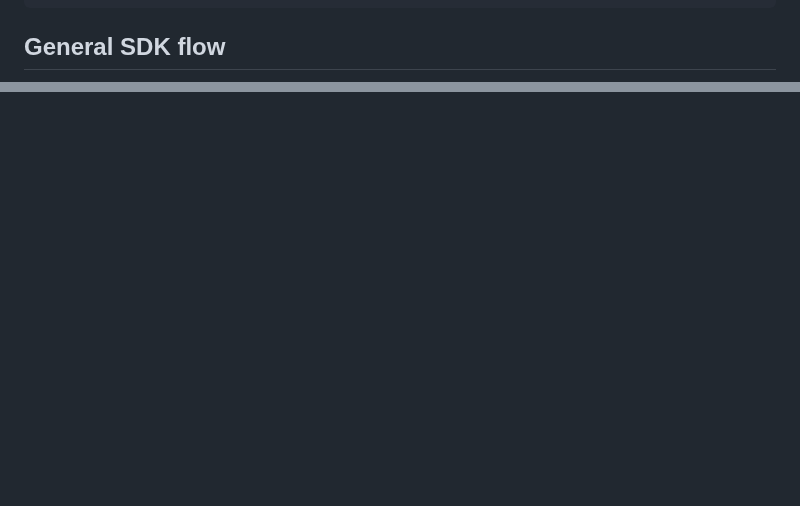
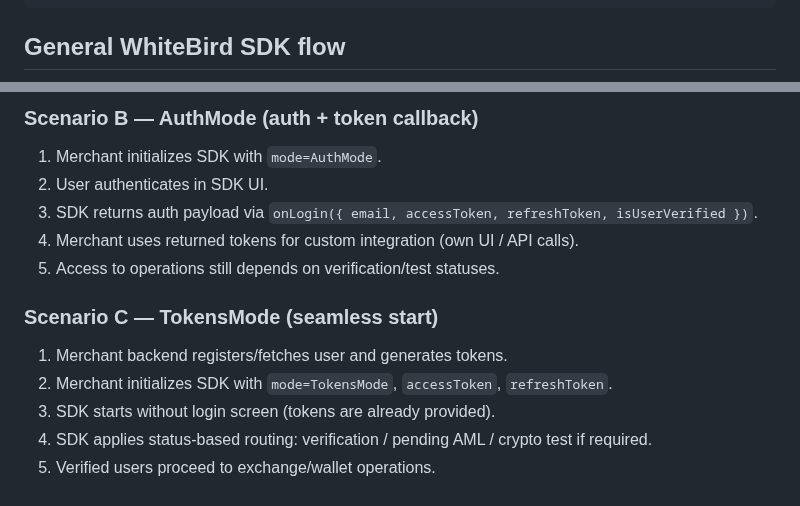
Before and after one commit to nqtikx/Notion, a Markdown page: SDK.md, 2 parts joined by grey strips. Rendered like a GitHub page; blank space fills up the shorter version.

Commit message:
test new schema

````diff
--- a/SDK.md
+++ b/SDK.md
@@ -174,7 +174,7 @@ enum Currency {
     WBP, // TRC-20
 }
 ```
-## General SDK flow
+## General WhiteBird SDK flow
 
 ```mermaid
 flowchart TD
@@ -201,0 +215,13 @@ flowchart TD
+### Scenario B — AuthMode (auth + token callback)
+1. Merchant initializes SDK with `mode=AuthMode`.
+2. User authenticates in SDK UI.
+3. SDK returns auth payload via `onLogin({ email, accessToken, refreshToken, isUserVerified })`.
+4. Merchant uses returned tokens for custom integration (own UI / API calls).
+5. Access to operations still depends on verification/test statuses.
+
+### Scenario C — TokensMode (seamless start)
+1. Merchant backend registers/fetches user and generates tokens.
+2. Merchant initializes SDK with `mode=TokensMode`, `accessToken`, `refreshToken`.
+3. SDK starts without login screen (tokens are already provided).
+4. SDK applies status-based routing: verification / pending AML / crypto test if required.
+5. Verified users proceed to exchange/wallet operations.
````
Also changed, not shown: other parts of SDK.md (+30 -17 lines).
